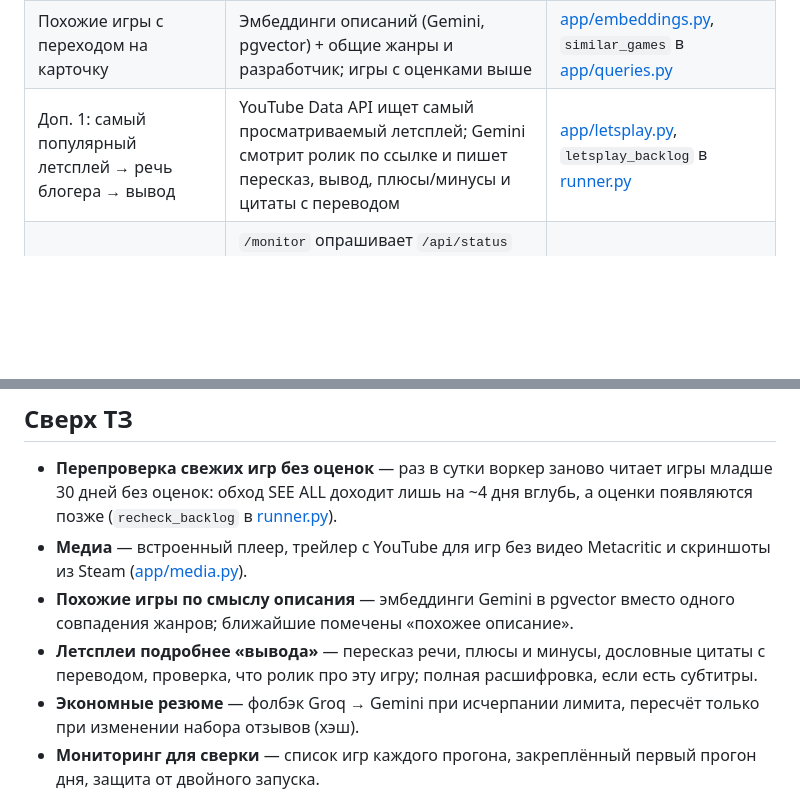
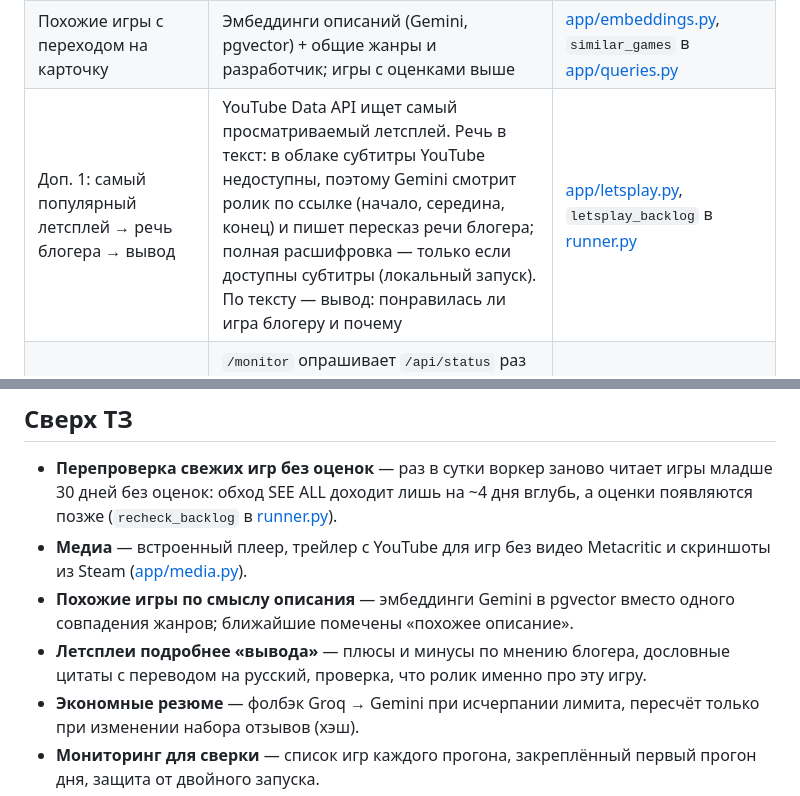
Before and after one commit to NellasTerton/skytec-metacritic, a Markdown page: README.md, 2 parts joined by grey strips. Rendered like a GitHub page; blank space fills up the shorter version.

Commit message:
README: let's play retelling is the speech-to-text step of the spec, not an extra
Co-Authored-By: Claude Opus 5.5 <noreply@anthropic.com>

```diff
--- a/README.md
+++ b/README.md
@@ -28,7 +28,7 @@ Engineer). Бюджет нулевой: только бесплатные тар
 | LLM-резюме отзывов критиков и игроков отдельно, обновляются при повторном заходе | Одно обращение на игру, JSON с двумя резюме; пересчёт, только если изменился набор отзывов (хэш). Groq `gpt-oss-120b`, при лимите — Gemini | [app/summaries.py](app/summaries.py), [app/llm.py](app/llm.py) |
 | Веб: список, карточка, фильтр по платформе, поиск, сортировка по рейтингу | FastAPI + Jinja2 на Vercel. Поиск при вводе, фильтр и сортировка с оценками выбранной платформы; сверху игры с оценками, ниже свежие релизы без оценок | [app/main.py](app/main.py), [app/queries.py](app/queries.py), [app/templates/](app/templates/) |
 | Похожие игры с переходом на карточку | Эмбеддинги описаний (Gemini, pgvector) + общие жанры и разработчик; игры с оценками выше | [app/embeddings.py](app/embeddings.py), `similar_games` в [app/queries.py](app/queries.py) |
-| Доп. 1: самый популярный летсплей → речь блогера → вывод | YouTube Data API ищет самый просматриваемый летсплей; Gemini смотрит ролик по ссылке и пишет пересказ, вывод, плюсы/минусы и цитаты с переводом | [app/letsplay.py](app/letsplay.py), `letsplay_backlog` в [runner.py](app/worker/runner.py) |
+| Доп. 1: самый популярный летсплей → речь блогера → вывод | YouTube Data API ищет самый просматриваемый летсплей. Речь в текст: в облаке субтитры YouTube недоступны, поэтому Gemini смотрит ролик по ссылке (начало, середина, конец) и пишет пересказ речи блогера; полная расшифровка — только если доступны субтитры (локальный запуск). По тексту — вывод: понравилась ли игра блогеру и почему | [app/letsplay.py](app/letsplay.py), `letsplay_backlog` в [runner.py](app/worker/runner.py) |
 | Доп. 2: мониторинг в реальном времени и кнопка запуска | `/monitor` опрашивает `/api/status` раз в 2,5 с; каждый прогон раскрывается списком игр (ссылка на Metacritic, дата выхода, новая/обновлена); первый прогон дня закреплён отдельно; «Запустить сейчас» → `workflow_dispatch` | [monitor.html](app/templates/monitor.html), [app/github.py](app/github.py) |
 
 **Видео.** Ссылка на видео с карточки Metacritic сохраняется в `games.video_url` и
@@ -45,7 +45,7 @@ New Releases по составу и датам выхода.
 - **Перепроверка свежих игр без оценок** — раз в сутки воркер заново читает игры младше 30 дней без оценок: обход SEE ALL доходит лишь на ~4 дня вглубь, а оценки появляются позже (`recheck_backlog` в [runner.py](app/worker/runner.py)).
 - **Медиа** — встроенный плеер, трейлер с YouTube для игр без видео Metacritic и скриншоты из Steam ([app/media.py](app/media.py)).
 - **Похожие игры по смыслу описания** — эмбеддинги Gemini в pgvector вместо одного совпадения жанров; ближайшие помечены «похожее описание».
-- **Летсплеи подробнее «вывода»** — пересказ речи, плюсы и минусы, дословные цитаты с переводом, проверка, что ролик про эту игру; полная расшифровка, если есть субтитры.
+- **Летсплеи подробнее «вывода»** — плюсы и минусы по мнению блогера, дословные цитаты с переводом на русский, проверка, что ролик именно про эту игру.
 - **Экономные резюме** — фолбэк Groq → Gemini при исчерпании лимита, пересчёт только при изменении набора отзывов (хэш).
 - **Мониторинг для сверки** — список игр каждого прогона, закреплённый первый прогон дня, защита от двойного запуска.
 - **Главная** — блок «Свежие релизы, оценок пока нет» с пометкой «вышла N дней назад», поиск при вводе, вёрстка под телефон.
```
